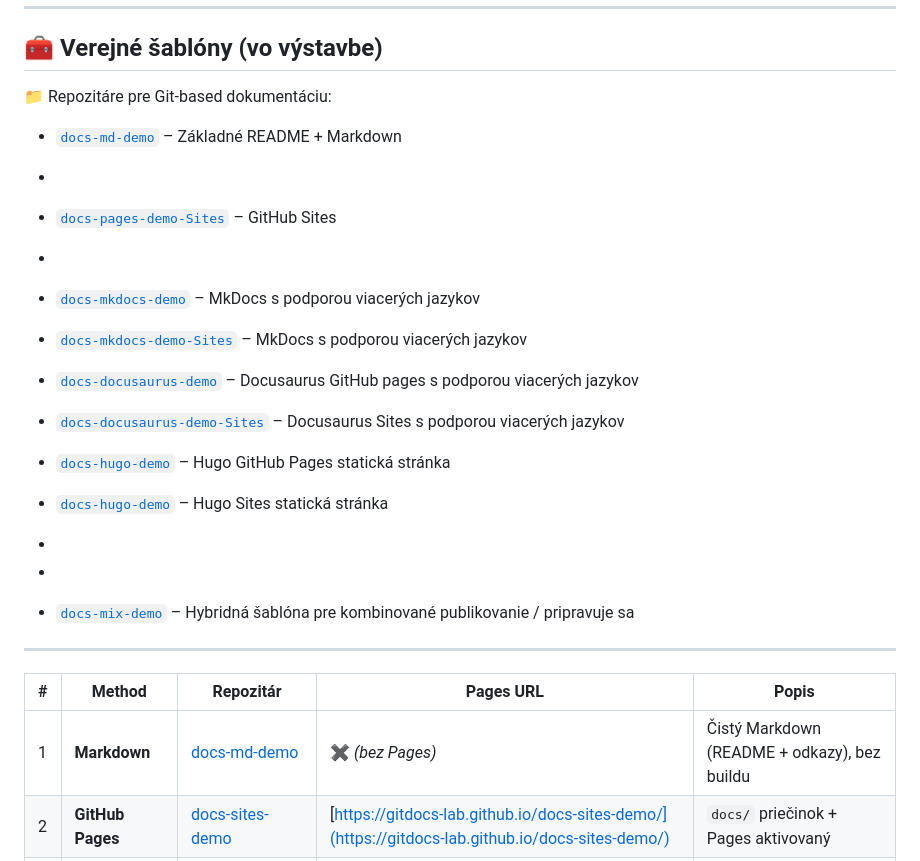
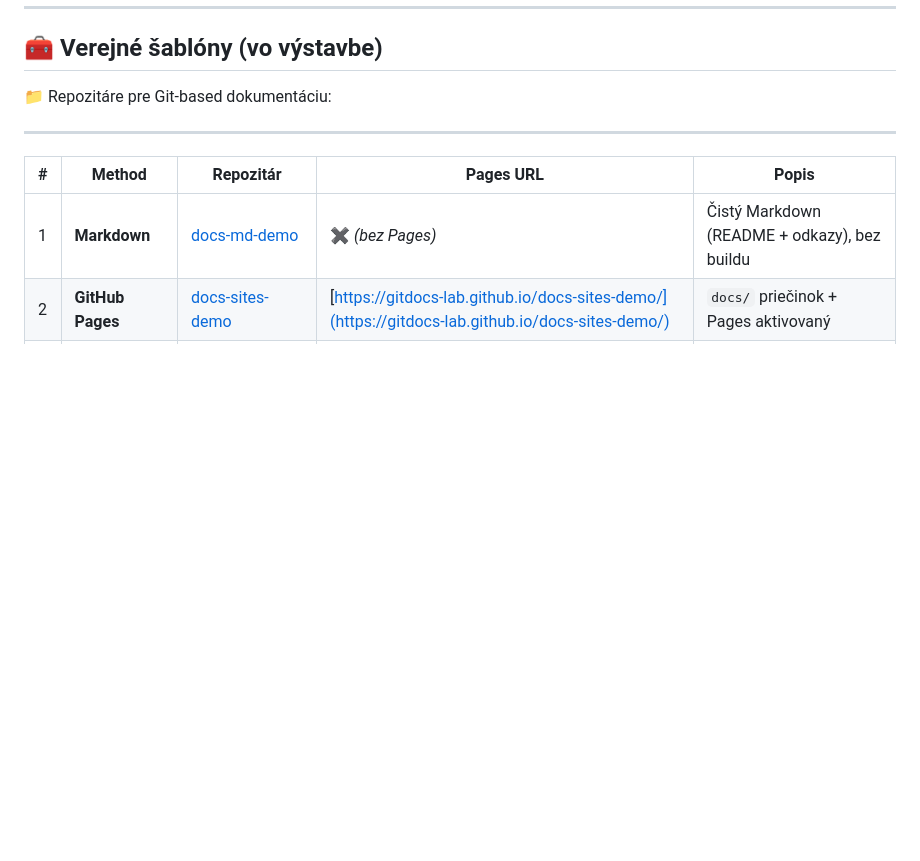
Before and after one commit to Roman-Kazicka/Roman-Kazicka, a Markdown page: README.sk.md, the part around the change. Rendered like a GitHub page; blank space fills up the shorter version.

```diff
--- a/README.sk.md
+++ b/README.sk.md
@@ -39,26 +39,6 @@ Stále mám zimomriavky, keď študent povie: *"Aha! Už to chápem."*
 
 📁 Repozitáre pre Git-based dokumentáciu:
 
-- [`docs-md-demo`](https://github.com/GitDocs-Lab/docs-md-demo) – Základné README + Markdown
-
--
-- [`docs-pages-demo-Sites`](https://gitdocs-lab.github.io/docs-sites-demo/) – GitHub Sites
--
-- [`docs-mkdocs-demo`](https://github.com/GitDocs-Lab/docs-mkdocs-demo) – MkDocs s podporou viacerých jazykov
-- [`docs-mkdocs-demo-Sites`](https://gitdocs-lab.github.io/docs-mkdocs-demo/sk/) – MkDocs s podporou viacerých jazykov
-
-- [`docs-docusaurus-demo`](https://github.com/GitDocs-Lab/docs-docusaurus-demo) – Docusaurus GitHub pages s podporou viacerých jazykov
-- [`docs-docusaurus-demo-Sites`](https://gitdocs-lab.github.io/docs-docusaurus-demo/) – Docusaurus Sites s podporou viacerých jazykov
-
-
-
-- [`docs-hugo-demo`](https://github.com/GitDocs-Lab/docs-hugo-demo) – Hugo GitHub Pages statická stránka
-- [`docs-hugo-demo`](https://gitdocs-lab.github.io/docs-hugo-demo/) – Hugo Sites statická stránka
-
-
--
--
-- [`docs-mix-demo`](https://github.com/GitDocs-Lab/docs-mix-demo) – Hybridná šablóna pre kombinované publikovanie / pripravuje sa
 
 ---
 
```
